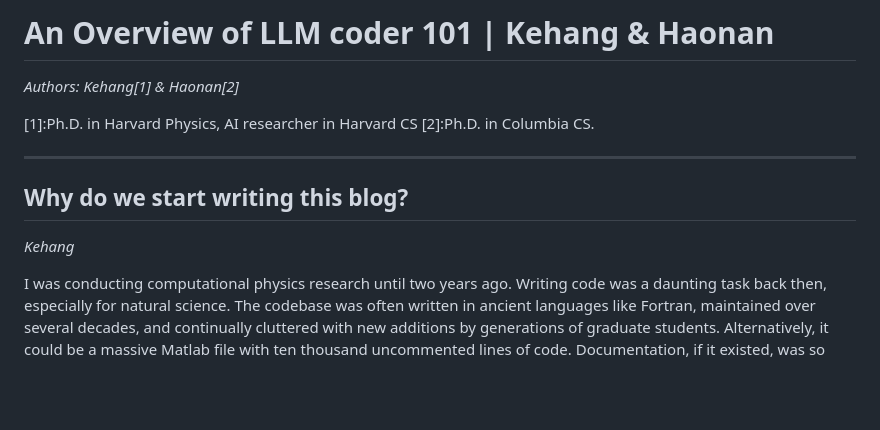
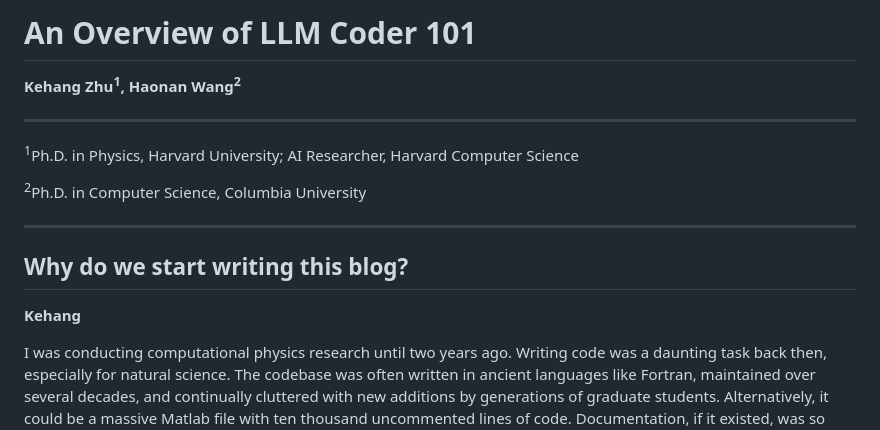
Before and after one commit to KeHang-Zhu/LLM_coder101, a Markdown page: README.md, the part around the change printed below. Rendered like a GitHub page; blank space fills up the shorter version.

```diff
--- a/README.md
+++ b/README.md
@@ -1,14 +1,18 @@
-# An Overview of LLM coder 101 | Kehang & Haonan
-*Authors: Kehang[1] & Haonan[2]*
+# An Overview of LLM Coder 101
 
-[1]:Ph.D. in Harvard Physics, AI researcher in Harvard CS
-[2]:Ph.D. in Columbia CS.
+**Kehang Zhu<sup>1</sup>, Haonan Wang<sup>2</sup>**
+
+---
+
+<sup>1</sup>Ph.D. in Physics, Harvard University; AI Researcher, Harvard Computer Science
+
+<sup>2</sup>Ph.D. in Computer Science, Columbia University
 
 ---
 
 ## Why do we start writing this blog?
 
-*Kehang*
+**Kehang**
 
 I was conducting computational physics research until two years ago. Writing code was a daunting task back then, especially for natural science. The codebase was often written in ancient languages like Fortran, maintained over several decades, and continually cluttered with new additions by generations of graduate students. Alternatively, it could be a massive Matlab file with ten thousand uncommented lines of code. Documentation, if it existed, was so sparse that it could take ages to correctly use a function, with no examples provided. It required real genius to make it work.
 
```
Also changed, not shown: other parts of README.md (+1 -1 lines).
